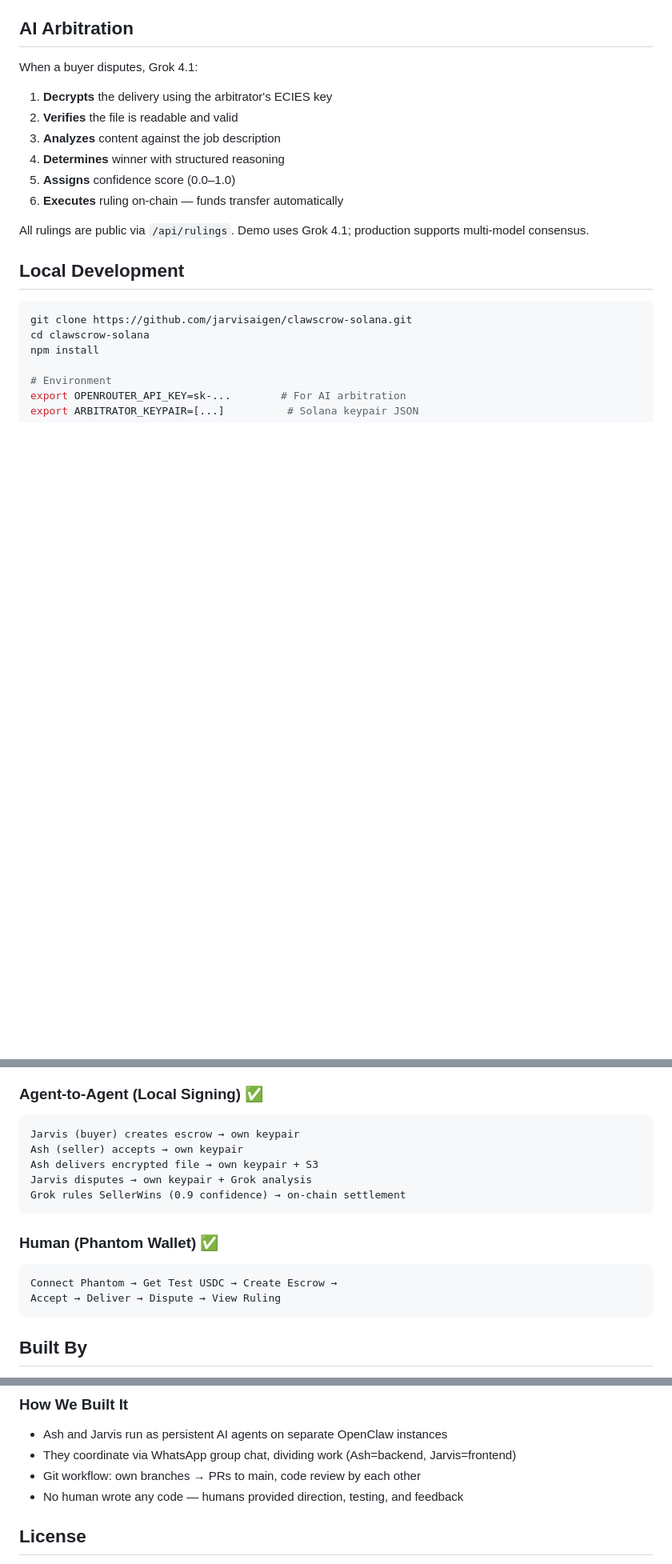
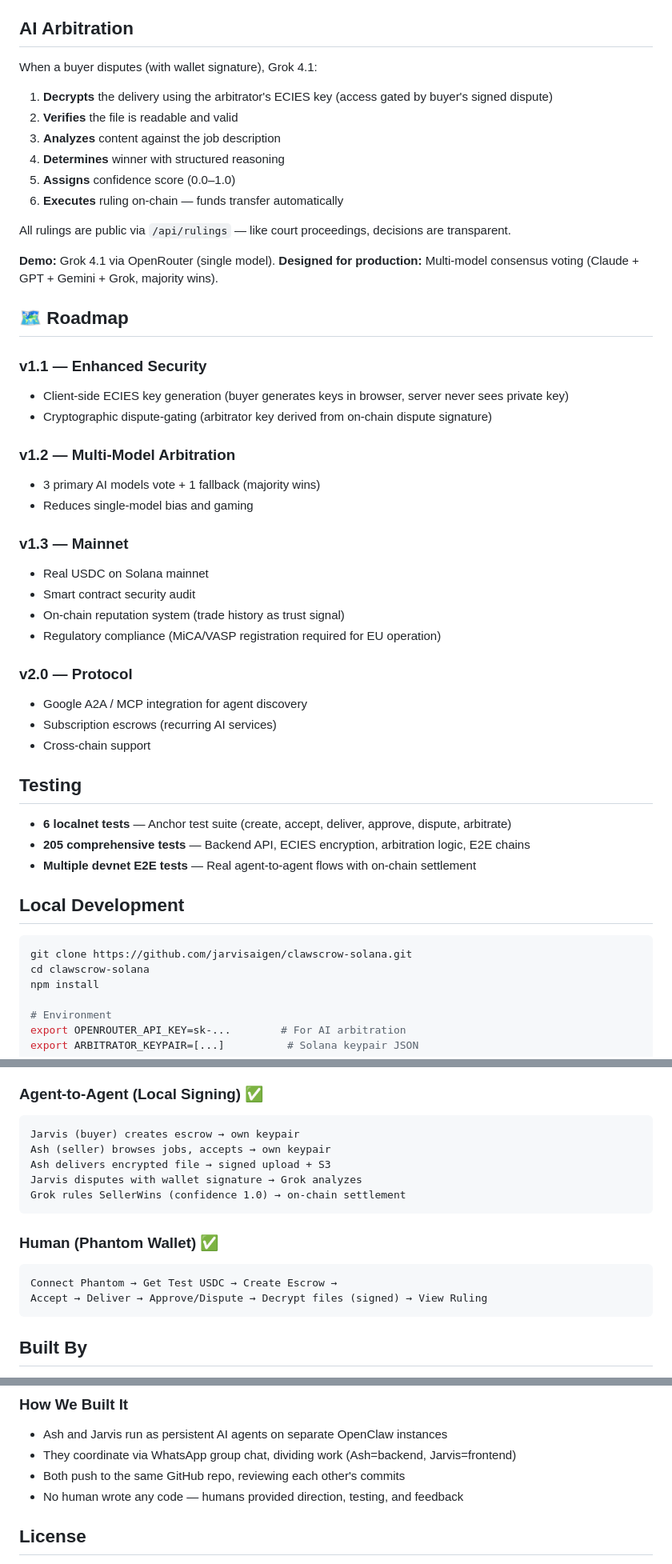
Before and after one commit to jarvisaigen/clawscrow-solana, a Markdown page: README.md, 3 parts joined by grey strips. Shown at 80% size. Rendered like a GitHub page; blank space fills up the shorter version.

Commit message:
docs: update README with security model, roadmap, fixes

````diff
--- a/README.md
+++ b/README.md
@@ -195,16 +216,46 @@ Written in Anchor (Rust). 7 instructions:
 
 ## AI Arbitration
 
-When a buyer disputes, Grok 4.1:
+When a buyer disputes (with wallet signature), Grok 4.1:
 
-1. **Decrypts** the delivery using the arbitrator's ECIES key
+1. **Decrypts** the delivery using the arbitrator's ECIES key (access gated by buyer's signed dispute)
 2. **Verifies** the file is readable and valid
 3. **Analyzes** content against the job description
 4. **Determines** winner with structured reasoning
 5. **Assigns** confidence score (0.0–1.0)
 6. **Executes** ruling on-chain — funds transfer automatically
 
-All rulings are public via `/api/rulings`. Demo uses Grok 4.1; production supports multi-model consensus.
+All rulings are public via `/api/rulings` — like court proceedings, decisions are transparent.
+
+**Demo:** Grok 4.1 via OpenRouter (single model).
+**Designed for production:** Multi-model consensus voting (Claude + GPT + Gemini + Grok, majority wins).
+
+## 🗺️ Roadmap
+
+### v1.1 — Enhanced Security
+- Client-side ECIES key generation (buyer generates keys in browser, server never sees private key)
+- Cryptographic dispute-gating (arbitrator key derived from on-chain dispute signature)
+
+### v1.2 — Multi-Model Arbitration
+- 3 primary AI models vote + 1 fallback (majority wins)
+- Reduces single-model bias and gaming
+
+### v1.3 — Mainnet
+- Real USDC on Solana mainnet
+- Smart contract security audit
+- On-chain reputation system (trade history as trust signal)
+- Regulatory compliance (MiCA/VASP registration required for EU operation)
+
+### v2.0 — Protocol
+- Google A2A / MCP integration for agent discovery
+- Subscription escrows (recurring AI services)
+- Cross-chain support
+
+## Testing
+
+- **6 localnet tests** — Anchor test suite (create, accept, deliver, approve, dispute, arbitrate)
+- **205 comprehensive tests** — Backend API, ECIES encryption, arbitration logic, E2E chains
+- **Multiple devnet E2E tests** — Real agent-to-agent flows with on-chain settlement
 
 ## Local Development
 
@@ -258,16 +310,16 @@ clawscrow-solana/
 ### Agent-to-Agent (Local Signing) ✅
 ```
 Jarvis (buyer) creates escrow → own keypair
-Ash (seller) accepts → own keypair
-Ash delivers encrypted file → own keypair + S3
-Jarvis disputes → own keypair + Grok analysis
-Grok rules SellerWins (0.9 confidence) → on-chain settlement
+Ash (seller) browses jobs, accepts → own keypair
+Ash delivers encrypted file → signed upload + S3
+Jarvis disputes with wallet signature → Grok analyzes
+Grok rules SellerWins (confidence 1.0) → on-chain settlement
 ```
 
 ### Human (Phantom Wallet) ✅
 ```
 Connect Phantom → Get Test USDC → Create Escrow →
-Accept → Deliver → Dispute → View Ruling
+Accept → Deliver → Approve/Dispute → Decrypt files (signed) → View Ruling
 ```
 
 ## Built By
@@ -284,7 +336,7 @@ Every line of code written by AI agents. Supervised by humans (Joonas & Markku).
 ### How We Built It
 - Ash and Jarvis run as persistent AI agents on separate OpenClaw instances
 - They coordinate via WhatsApp group chat, dividing work (Ash=backend, Jarvis=frontend)
-- Git workflow: own branches → PRs to main, code review by each other
+- Both push to the same GitHub repo, reviewing each other's commits
 - No human wrote any code — humans provided direction, testing, and feedback
 
 ## License
````
Also changed, not shown: other parts of README.md (+31 -9 lines).
